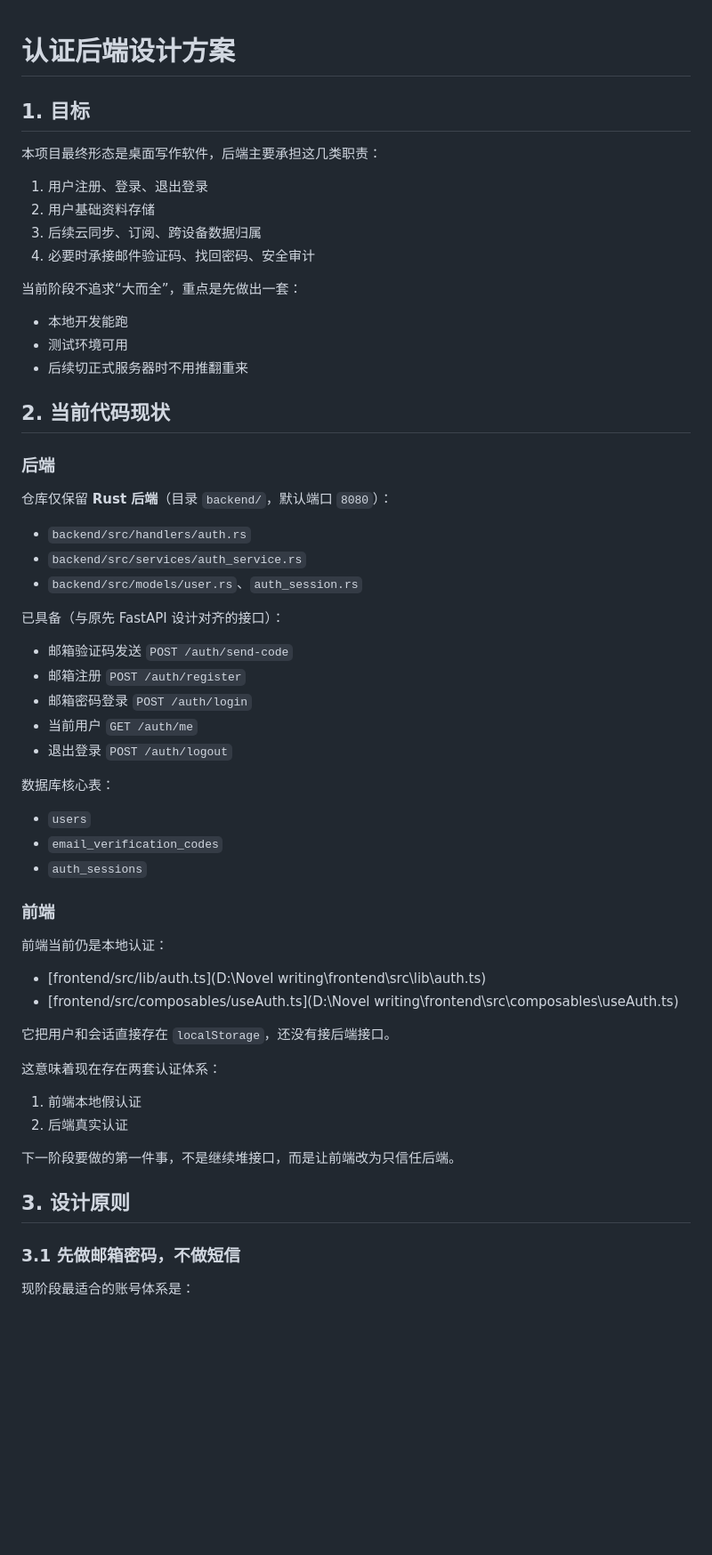
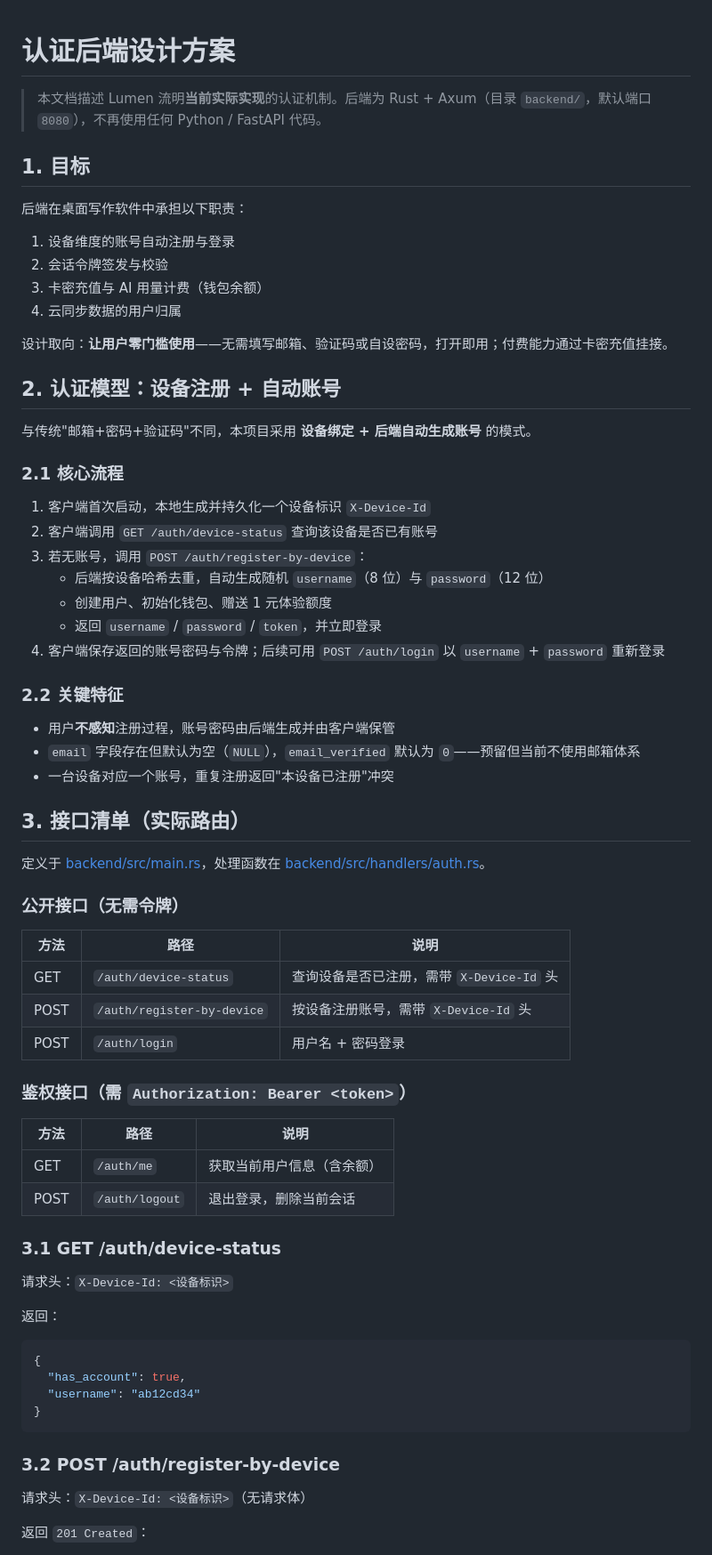
Before and after one commit to shekongxiaochen/Novel-writing, a Markdown page: docs/认证后端设计方案.md, the part around one of its changes. Shown at 89% size. Drawn GitHub-style; blank space fills up the shorter version.

Commit message:
docs: 重写认证后端设计方案,与实际实现对齐
旧文档描述的是已废弃的 FastAPI 邮箱验证码方案。重写为如实反映当前
Rust + 设备注册 + JWT 会话 + 卡密计费的实际实现。

````diff
--- a/docs/认证后端设计方案.md
+++ b/docs/认证后端设计方案.md
@@ -1,63 +1,73 @@
 # 认证后端设计方案
+
+> 本文档描述 Lumen 流明**当前实际实现**的认证机制。后端为 Rust + Axum（目录 `backend/`，默认端口 `8080`），不再使用任何 Python / FastAPI 代码。
 
 ## 1. 目标
 
-本项目最终形态是桌面写作软件，后端主要承担这几类职责：
+后端在桌面写作软件中承担以下职责：
 
-1. 用户注册、登录、退出登录
-2. 用户基础资料存储
-3. 后续云同步、订阅、跨设备数据归属
-4. 必要时承接邮件验证码、找回密码、安全审计
+1. 设备维度的账号自动注册与登录
+2. 会话令牌签发与校验
+3. 卡密充值与 AI 用量计费（钱包余额）
+4. 云同步数据的用户归属
 
-当前阶段不追求“大而全”，重点是先做出一套：
+设计取向：**让用户零门槛使用**——无需填写邮箱、验证码或自设密码，打开即用；付费能力通过卡密充值挂接。
 
-- 本地开发能跑
-- 测试环境可用
-- 后续切正式服务器时不用推翻重来
+## 2. 认证模型：设备注册 + 自动账号
 
-## 2. 当前代码现状
+与传统"邮箱+密码+验证码"不同，本项目采用 **设备绑定 + 后端自动生成账号** 的模式。
 
-### 后端
+### 2.1 核心流程
 
-仓库仅保留 **Rust 后端**（目录 `backend/`，默认端口 `8080`）：
+1. 客户端首次启动，本地生成并持久化一个设备标识 `X-Device-Id`
+2. 客户端调用 `GET /auth/device-status` 查询该设备是否已有账号
+3. 若无账号，调用 `POST /auth/register-by-device`：
+   - 后端按设备哈希去重，自动生成随机 `username`（8 位）与 `password`（12 位）
+   - 创建用户、初始化钱包、赠送 1 元体验额度
+   - 返回 `username` / `password` / `token`，并立即登录
+4. 客户端保存返回的账号密码与令牌；后续可用 `POST /auth/login` 以 `username` + `password` 重新登录
 
-- `backend/src/handlers/auth.rs`
-- `backend/src/services/auth_service.rs`
-- `backend/src/models/user.rs`、`auth_session.rs`
+### 2.2 关键特征
 
-已具备（与原先 FastAPI 设计对齐的接口）：
+- 用户**不感知**注册过程，账号密码由后端生成并由客户端保管
+- `email` 字段存在但默认为空（`NULL`），`email_verified` 默认为 `0`——预留但当前不使用邮箱体系
+- 一台设备对应一个账号，重复注册返回"本设备已注册"冲突
 
-- 邮箱验证码发送 `POST /auth/send-code`
-- 邮箱注册 `POST /auth/register`
-- 邮箱密码登录 `POST /auth/login`
-- 当前用户 `GET /auth/me`
-- 退出登录 `POST /auth/logout`
+## 3. 接口清单（实际路由）
 
-数据库核心表：
+定义于 [backend/src/main.rs](../backend/src/main.rs)，处理函数在 [backend/src/handlers/auth.rs](../backend/src/handlers/auth.rs)。
 
-- `users`
-- `email_verification_codes`
-- `auth_sessions`
+### 公开接口（无需令牌）
 
-### 前端
+| 方法 | 路径 | 说明 |
+|------|------|------|
+| GET | `/auth/device-status` | 查询设备是否已注册，需带 `X-Device-Id` 头 |
+| POST | `/auth/register-by-device` | 按设备注册账号，需带 `X-Device-Id` 头 |
+| POST | `/auth/login` | 用户名 + 密码登录 |
 
-前端当前仍是本地认证：
+### 鉴权接口（需 `Authorization: Bearer <token>`）
 
-- [frontend/src/lib/auth.ts](D:\Novel writing\frontend\src\lib\auth.ts)
-- [frontend/src/composables/useAuth.ts](D:\Novel writing\frontend\src\composables\useAuth.ts)
+| 方法 | 路径 | 说明 |
+|------|------|------|
+| GET | `/auth/me` | 获取当前用户信息（含余额） |
+| POST | `/auth/logout` | 退出登录，删除当前会话 |
 
-它把用户和会话直接存在 `localStorage`，还没有接后端接口。
+### 3.1 GET /auth/device-status
 
-这意味着现在存在两套认证体系：
+请求头：`X-Device-Id: <设备标识>`
 
-1. 前端本地假认证
-2. 后端真实认证
+返回：
 
-下一阶段要做的第一件事，不是继续堆接口，而是让前端改为只信任后端。
+```json
+{
+  "has_account": true,
+  "username": "ab12cd34"
+}
+```
 
-## 3. 设计原则
+### 3.2 POST /auth/register-by-device
 
-### 3.1 先做邮箱密码，不做短信
+请求头：`X-Device-Id: <设备标识>`（无请求体）
 
-现阶段最适合的账号体系是：
+返回 `201 Created`：
 
````
Also changed, not shown: other parts of docs/认证后端设计方案.md (+89 -412 lines).
